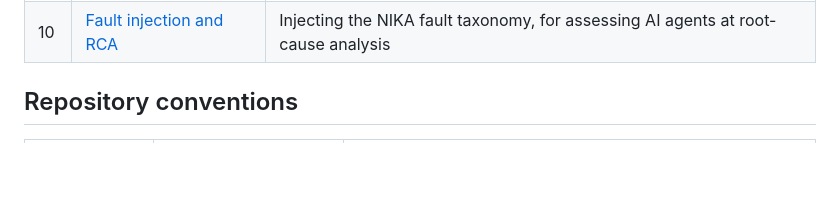
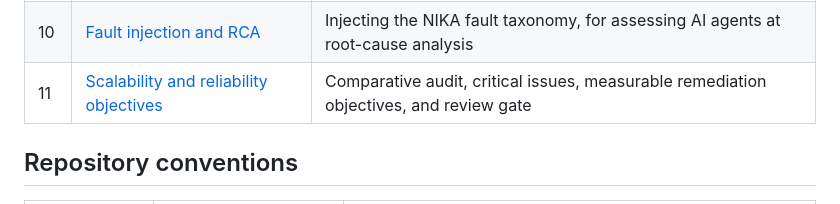
Before and after one commit to HongyuHe/Twinet, a Markdown page: docs/README.md, the part around the change. Drawn GitHub-style; blank space fills up the shorter version.

Commit message:
docs: define scalability remediation objectives

```diff
--- a/docs/README.md
+++ b/docs/README.md
@@ -52,6 +52,7 @@ and replaces the machinery underneath it.
 | 08 | [Resources needed](08_resources_needed.md) | What I need from you to execute this plan |
 | 09 | [Implementation status](09_status.md) | What is built and verified, with measurements |
 | 10 | [Fault injection and RCA](10_fault_injection.md) | Injecting the NIKA fault taxonomy, for assessing AI agents at root-cause analysis |
+| 11 | [Scalability and reliability objectives](11_scalability_and_reliability_objectives.md) | Comparative audit, critical issues, measurable remediation objectives, and review gate |
 
 ## Repository conventions
 
```
Also changed, not shown: docs/11_scalability_and_reliability_objectives.md (added, +422 -0 lines).
